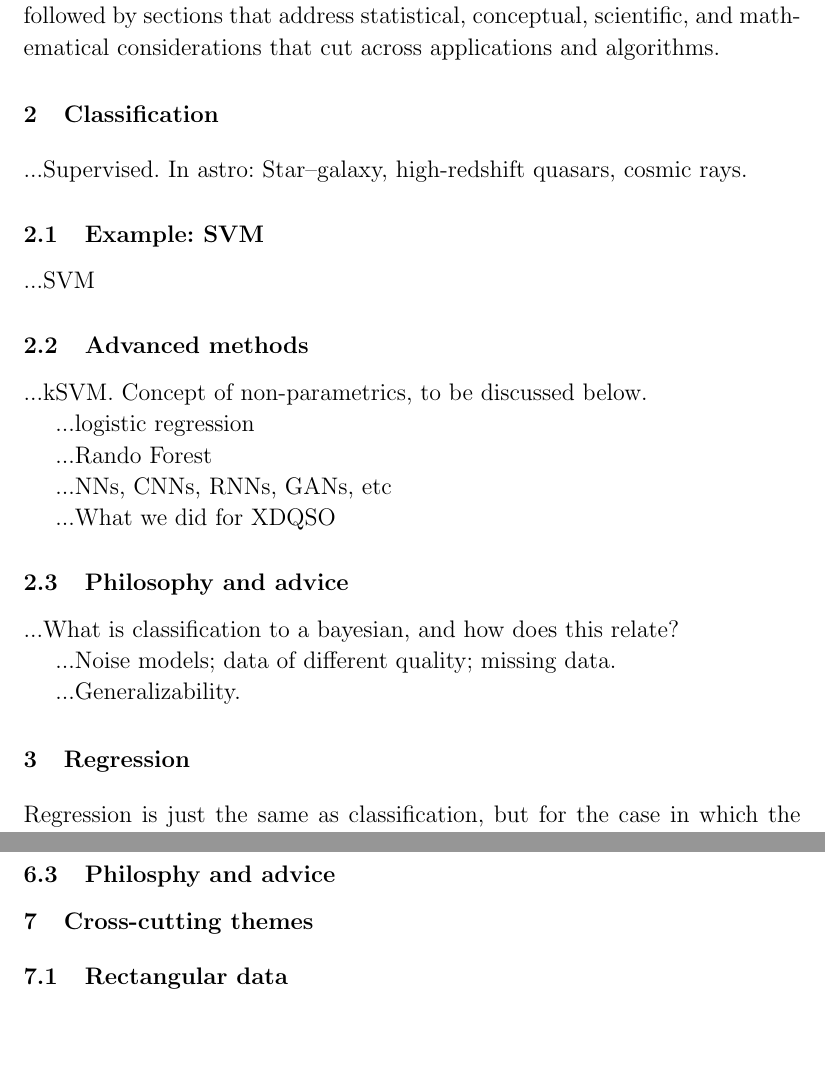
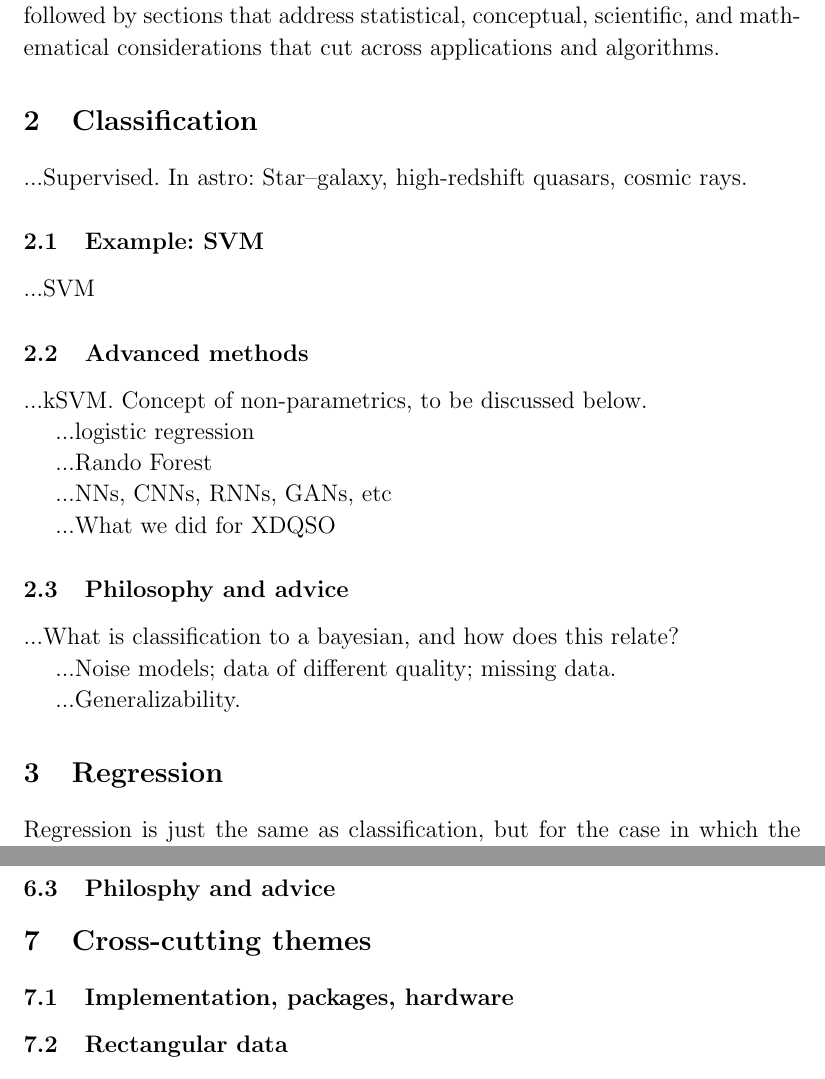
Before and after one commit to davidwhogg/ML4A, a LaTeX document (tex/ml4a.tex): two parts of pages 6 and 12 of 14, joined at a grey line, cut so that both start at the same text, the shorter picture padded with empty space. Compiled offline with pdfLaTeX.

Commit message:
typography; implementation

```diff
--- a/tex/ml4a.tex
+++ b/tex/ml4a.tex
@@ -34,7 +34,9 @@
 \DeclareMathOperator*{\argmin}{argmin}
 
 % typesetting issues
-\renewcommand{\Large}{\normalsize}  % punking article.cls
+\makeatletter
+\renewcommand\Large{\@setfontsize\large\@xivpt{18}}
+\makeatother
 \renewcommand{\large}{\normalsize}  % punking article.cls
 \linespread{1.08333} % 10/13 spacing
 \setlength{\topmargin}{-0.25in}
@@ -666,6 +668,8 @@ The most beautiful model
 
 \section{Cross-cutting themes}
 
+\subsection{Implementation, packages, hardware}
+
 \subsection{Rectangular data}
 
 ...format
```
